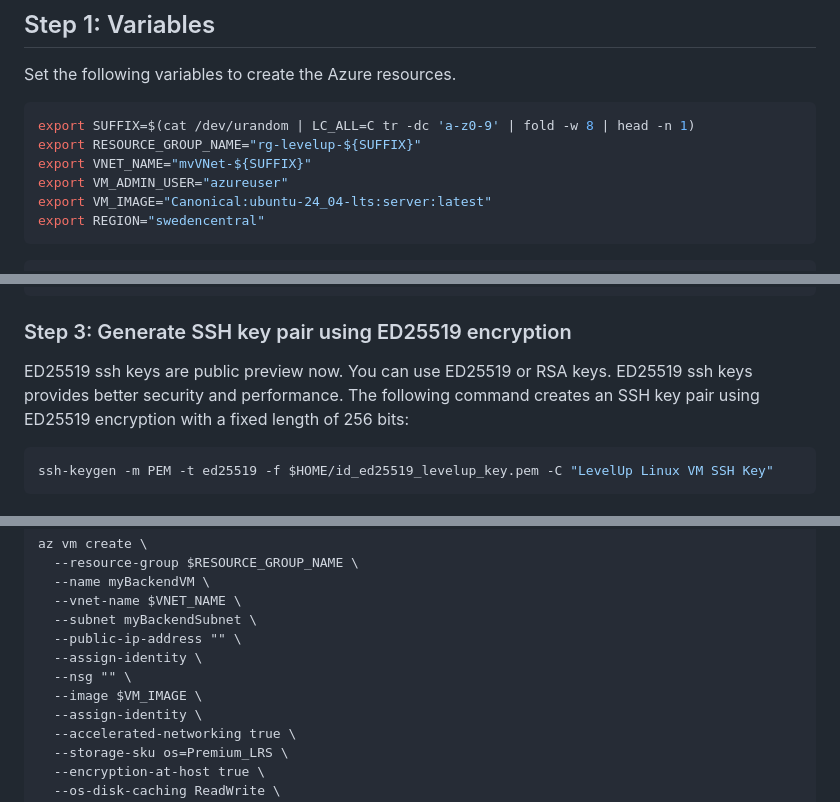
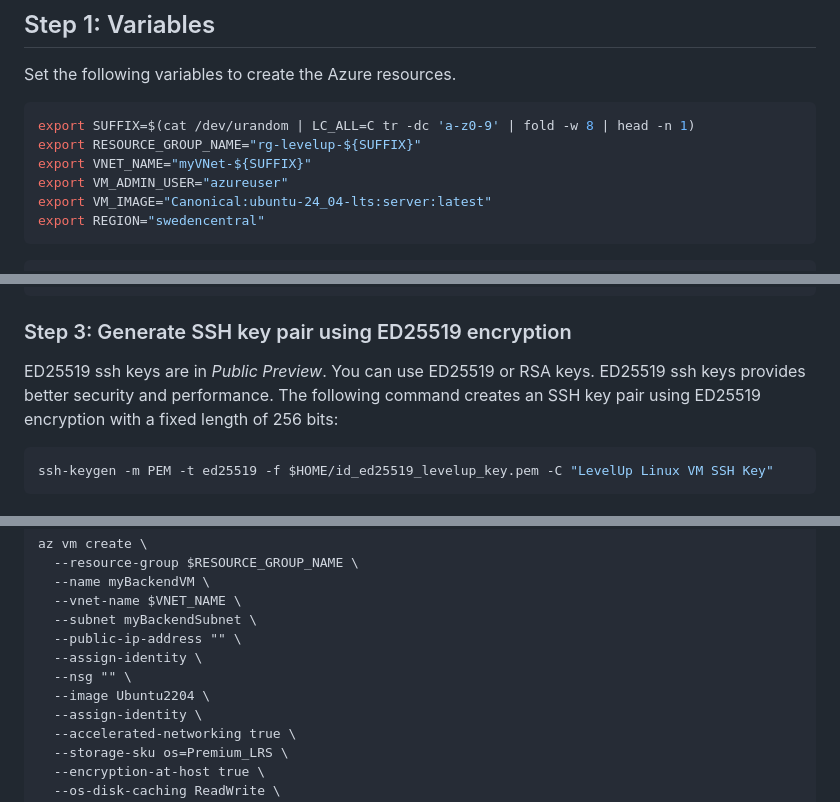
Before and after one commit to Azure/linux-on-azure-levelup, a Markdown page: Module 3 - Securing Workloads - E2E Security/secure-infra.md, 3 parts joined by grey strips. Drawn GitHub-style.

````diff
--- a/Module 3 - Securing Workloads - E2E Security/secure-infra.md
+++ b/Module 3 - Securing Workloads - E2E Security/secure-infra.md
@@ -42,7 +42,7 @@ Set the following variables to create the Azure resources.
 ```bash
 export SUFFIX=$(cat /dev/urandom | LC_ALL=C tr -dc 'a-z0-9' | fold -w 8 | head -n 1)
 export RESOURCE_GROUP_NAME="rg-levelup-${SUFFIX}"
-export VNET_NAME="mvVNet-${SUFFIX}"
+export VNET_NAME="myVNet-${SUFFIX}"
 export VM_ADMIN_USER="azureuser"
 export VM_IMAGE="Canonical:ubuntu-24_04-lts:server:latest"
 export REGION="swedencentral"
@@ -158,7 +158,7 @@ EOF
 
 ### Step 3: Generate SSH key pair using ED25519 encryption
 
-ED25519 ssh keys are public preview now. You can use ED25519 or RSA keys. ED25519 ssh keys provides better security and performance. The following command creates an SSH key pair using ED25519 encryption with a fixed length of 256 bits:
+ED25519 ssh keys are in *Public Preview*. You can use ED25519 or RSA keys. ED25519 ssh keys provides better security and performance. The following command creates an SSH key pair using ED25519 encryption with a fixed length of 256 bits:
 
 ```bash
 ssh-keygen -m PEM -t ed25519 -f $HOME/id_ed25519_levelup_key.pem -C "LevelUp Linux VM SSH Key"
@@ -437,7 +437,7 @@ az vm create \
   --public-ip-address "" \
   --assign-identity \
   --nsg "" \
-  --image $VM_IMAGE \
+  --image Ubuntu2204 \
   --assign-identity \
   --accelerated-networking true \
   --storage-sku os=Premium_LRS \
````
Also changed, not shown: Module 3 - Securing Workloads - E2E Security/auto-guest-patching.md (+8 -8 lines), Module 3 - Securing Workloads - E2E Security/media/attachmc.png (added), Module 3 - Securing Workloads - E2E Security/media/err.png (added).
